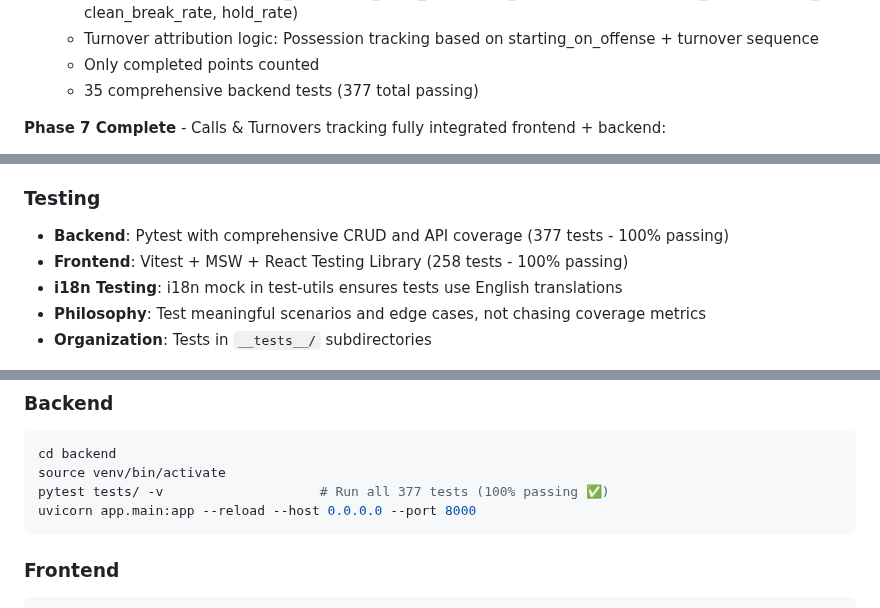
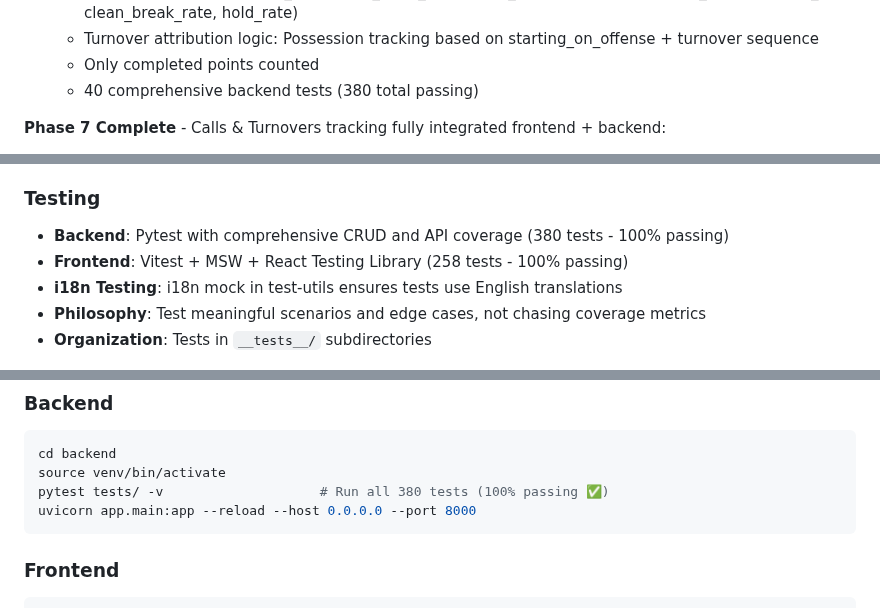
Before and after one commit to alachambre/ultimate-frisbee-stats, a Markdown page: CLAUDE.md, 3 parts joined by grey strips. Drawn GitHub-style.

````diff
--- a/CLAUDE.md
+++ b/CLAUDE.md
@@ -36,7 +36,7 @@ A PWA for tracking ultimate frisbee statistics, optimized for mobile use on the
   - Returns: offense stats (win_rate, clean_point_rate, break_rate), defense stats (win_rate, turnover_rate, clean_break_rate, hold_rate)
   - Turnover attribution logic: Possession tracking based on starting_on_offense + turnover sequence
   - Only completed points counted
-  - 35 comprehensive backend tests (377 total passing)
+  - 40 comprehensive backend tests (380 total passing)
 
 **Phase 7 Complete** - Calls & Turnovers tracking fully integrated frontend + backend:
 - **Data Model**: Team → Competition → Game → Point hierarchy with 9 entities (teams, players, competitions, games, points, lines, strategies, calls, turnovers)
@@ -99,7 +99,7 @@ backend/app/
 - **i18n**: react-i18next with 9 namespaces, language selector with 🇬🇧/🇫🇷 flags
 
 ### Testing
-- **Backend**: Pytest with comprehensive CRUD and API coverage (377 tests - 100% passing)
+- **Backend**: Pytest with comprehensive CRUD and API coverage (380 tests - 100% passing)
 - **Frontend**: Vitest + MSW + React Testing Library (258 tests - 100% passing)
 - **i18n Testing**: i18n mock in test-utils ensures tests use English translations
 - **Philosophy**: Test meaningful scenarios and edge cases, not chasing coverage metrics
@@ -125,7 +125,7 @@ backend/app/
 ```bash
 cd backend
 source venv/bin/activate
-pytest tests/ -v                    # Run all 377 tests (100% passing ✅)
+pytest tests/ -v                    # Run all 380 tests (100% passing ✅)
 uvicorn app.main:app --reload --host 0.0.0.0 --port 8000
 ```
 
````
Also changed, not shown: other parts of CLAUDE.md (+1 -1 lines), STATISTICS_PLAN.md (+1 -1 lines), backend/README.md (+3 -3 lines).
